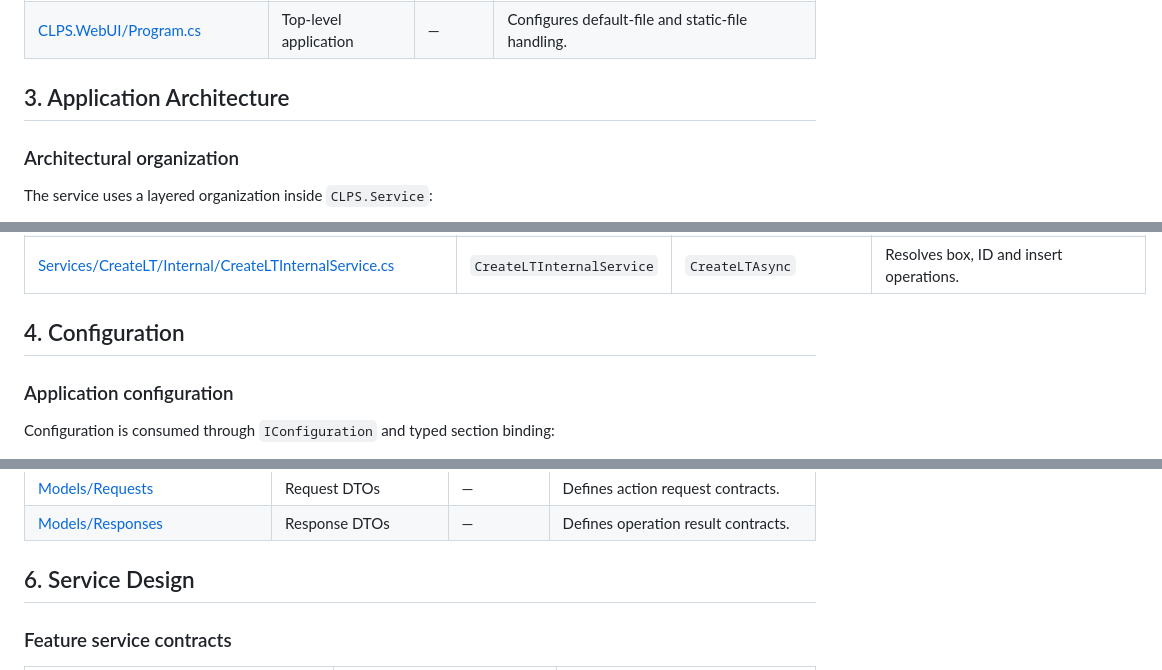
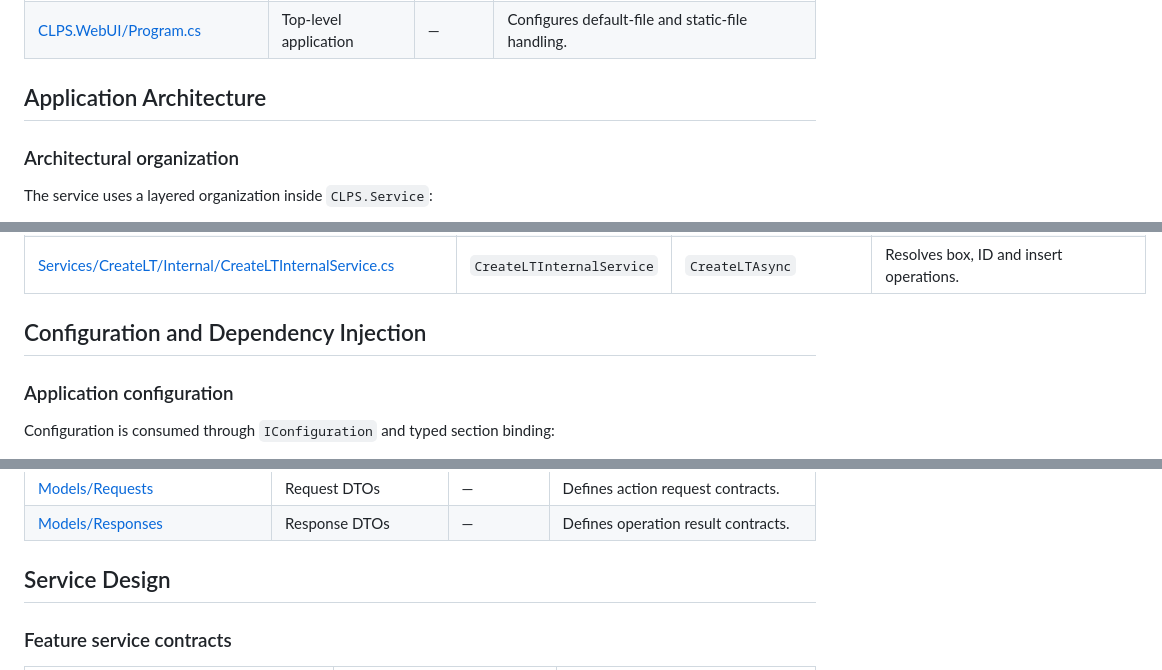
Before and after one commit to Raghavendra194/my-courses, a Markdown page: Technical-Design-Document.md, 3 parts joined by grey strips. Rendered like a GitHub page.

```diff
--- a/Technical-Design-Document.md
+++ b/Technical-Design-Document.md
@@ -84,7 +84,7 @@ The `Services` directory contains feature areas including `Associate`, `Batch`,
 | [Program.cs](../Program.cs) | Top-level application | — | Registers feature and infrastructure implementations. |
 | [CLPS.WebUI/Program.cs](../../CLPS.WebUI/Program.cs) | Top-level application | — | Configures default-file and static-file handling. |
 
-## 3. Application Architecture
+## Application Architecture
 
 ### Architectural organization
 
@@ -155,7 +155,7 @@ sequenceDiagram
 | [Services/CreateLT/ContextBuilder/CreateLTContextBuilder.cs](../Services/CreateLT/ContextBuilder/CreateLTContextBuilder.cs) | `CreateLTContextBuilder` | `BuildContextAsync` | Orchestrates validation and required lookup services. |
 | [Services/CreateLT/Internal/CreateLTInternalService.cs](../Services/CreateLT/Internal/CreateLTInternalService.cs) | `CreateLTInternalService` | `CreateLTAsync` | Resolves box, ID and insert operations. |
 
-## 4. Configuration
+## Configuration and Dependency Injection
 
 ### Application configuration
 
@@ -228,7 +292,7 @@ Request/response types reside under `Models/Requests` and `Models/Responses`. AP
 | [Models/Requests](../Models/Requests) | Request DTOs | — | Defines action request contracts. |
 | [Models/Responses](../Models/Responses) | Response DTOs | — | Defines operation result contracts. |
 
-## 6. Service Design
+## Service Design
 
 ### Feature service contracts
 
```
Also changed, not shown: other parts of Technical-Design-Document.md (+81 -17 lines).
